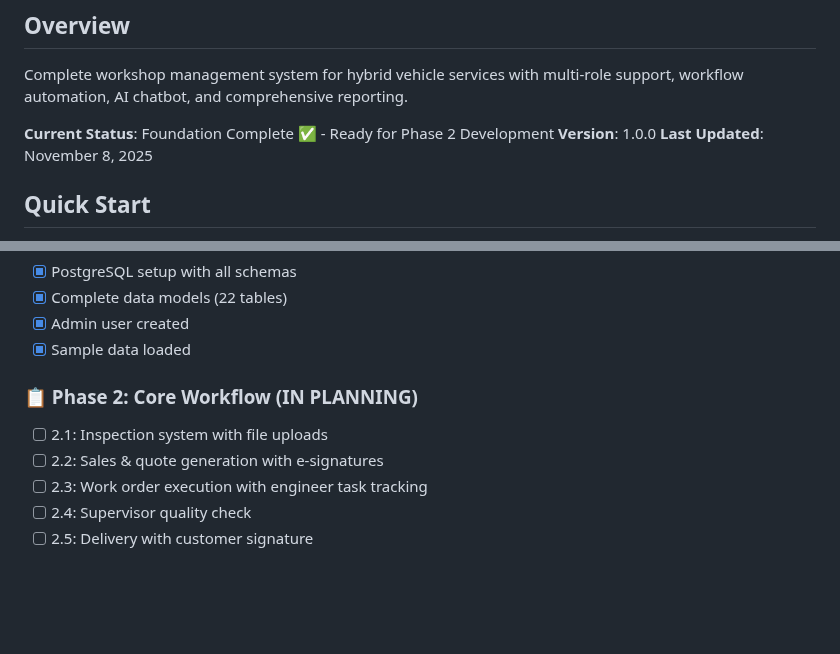
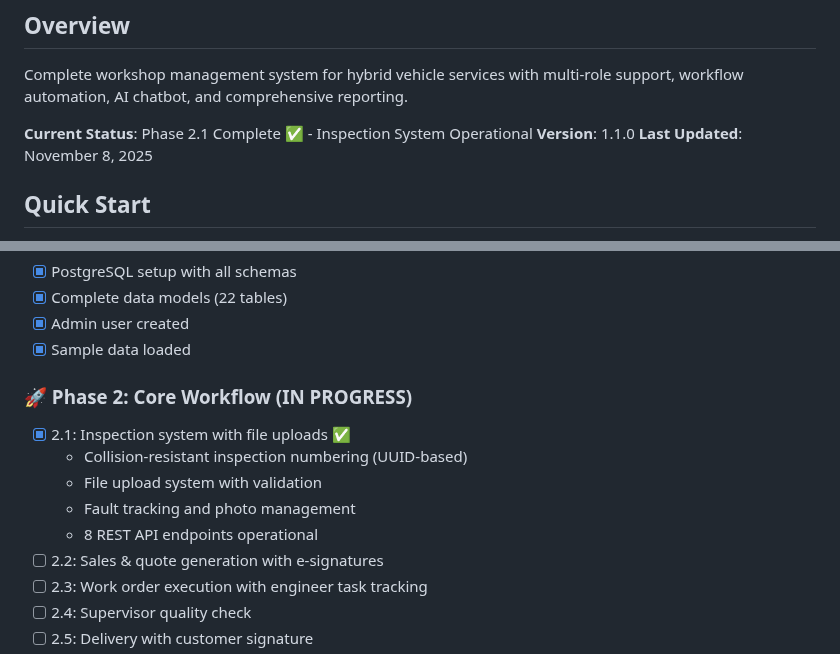
Before and after one commit to geniussoftwarecore/ymv3, a Markdown page: replit.md, 2 parts joined by grey strips. GitHub-like rendering; blank space fills up the shorter version.

```diff
--- a/replit.md
+++ b/replit.md
@@ -3,8 +3,8 @@
 ## Overview
 Complete workshop management system for hybrid vehicle services with multi-role support, workflow automation, AI chatbot, and comprehensive reporting.
 
-**Current Status**: Foundation Complete ✅ - Ready for Phase 2 Development
-**Version**: 1.0.0
+**Current Status**: Phase 2.1 Complete ✅ - Inspection System Operational
+**Version**: 1.1.0
 **Last Updated**: November 8, 2025
 
 ## Quick Start
@@ -54,8 +54,12 @@ Complete workshop management system for hybrid vehicle services with multi-role
 - [x] Admin user created
 - [x] Sample data loaded
 
-### 📋 Phase 2: Core Workflow (IN PLANNING)
-- [ ] 2.1: Inspection system with file uploads
+### 🚀 Phase 2: Core Workflow (IN PROGRESS)
+- [x] 2.1: Inspection system with file uploads ✅
+  - Collision-resistant inspection numbering (UUID-based)
+  - File upload system with validation
+  - Fault tracking and photo management
+  - 8 REST API endpoints operational
 - [ ] 2.2: Sales & quote generation with e-signatures
 - [ ] 2.3: Work order execution with engineer task tracking
 - [ ] 2.4: Supervisor quality check
```
Also changed, not shown: other parts of replit.md (+40 -10 lines).
